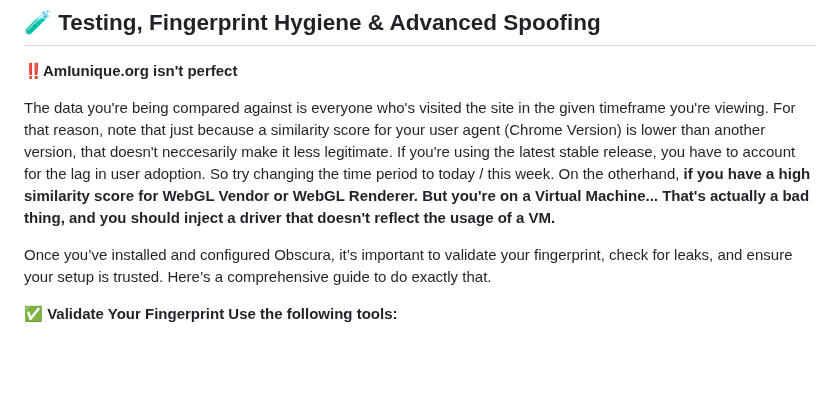
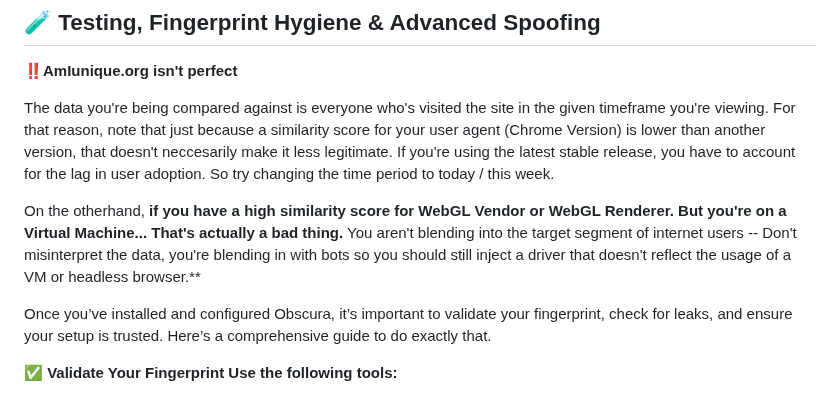
Before and after one commit to Nathaniel-Coulter/Obscura-Canvas-Uniformity, a Markdown page: README.md, the part around the change. Drawn GitHub-style; blank space fills up the shorter version.

```diff
--- a/README.md
+++ b/README.md
@@ -292,7 +292,8 @@ Example Configuration: Base i5 Lenovo ThinkPad (2020)
 **‼️AmIunique.org isn't perfect**
 
 The data you're being compared against is everyone who's visited the site in the given timeframe you're viewing. For that reason, note that just because a similarity score for your user agent (Chrome Version) is lower than another version, that doesn't neccesarily make it less legitimate. If you're using the latest stable release, you have to account for the lag in user adoption. So try changing the time period to today / this week.
-On the otherhand, **if you have a high similarity score for WebGL Vendor or WebGL Renderer. But you're on a Virtual Machine... That's actually a bad thing, and you should inject a driver that doesn't reflect the usage of a VM.**
+
+On the otherhand, **if you have a high similarity score for WebGL Vendor or WebGL Renderer. But you're on a Virtual Machine... That's actually a bad thing.** You aren't blending into the target segment of internet users -- Don't misinterpret the data, you're blending in with bots so you should still inject a driver that doesn't reflect the usage of a VM or headless browser.**
 
 Once you’ve installed and configured Obscura, it’s important to validate your fingerprint, check for leaks, and ensure your setup is trusted. Here’s a comprehensive guide to do exactly that.
 
```
